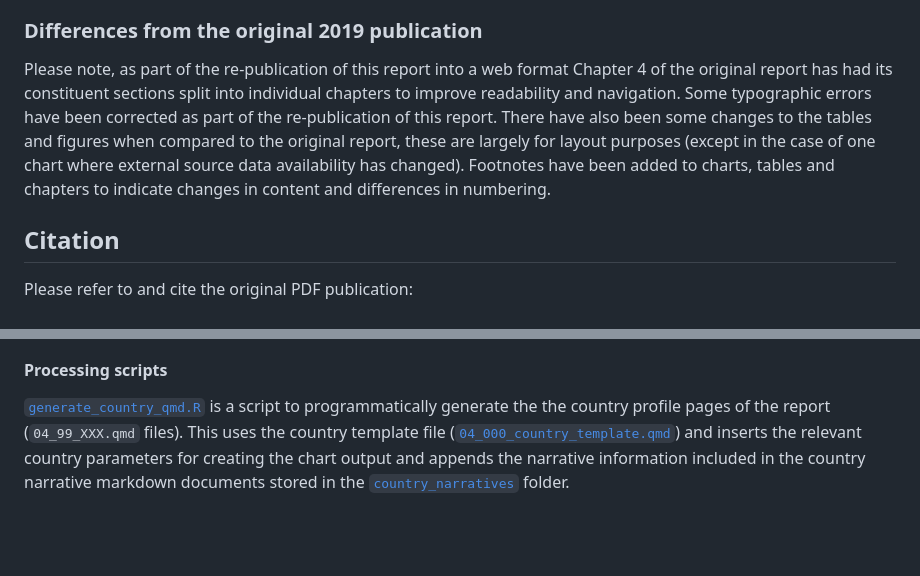
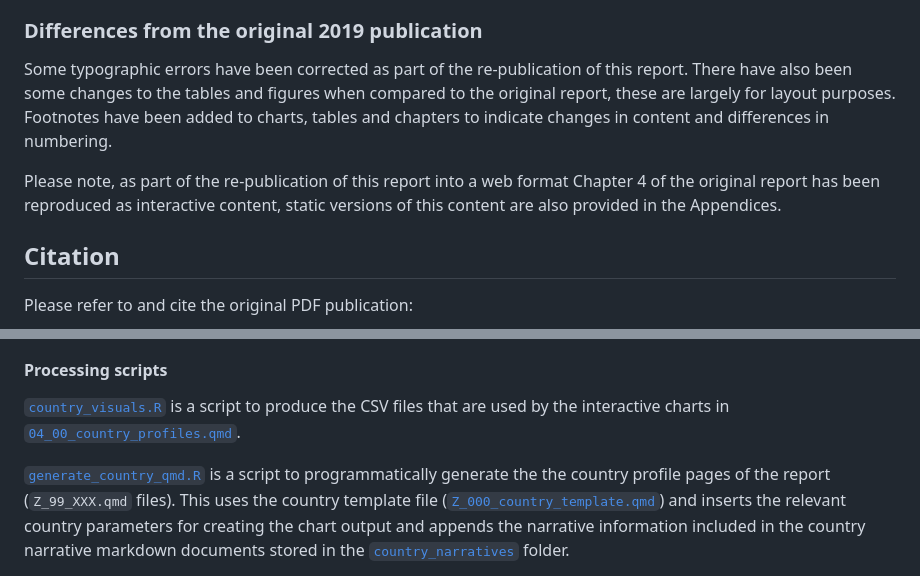
Before and after one commit to incise-project/incise2019-results, a Markdown page: README.md, 2 parts joined by grey strips. Drawn GitHub-style; blank space fills up the shorter version.

```diff
--- a/README.md
+++ b/README.md
@@ -30,15 +30,15 @@ visualisations) in more modern and user friendly formats.
 
 ### Differences from the original 2019 publication
 
+Some typographic errors have been corrected as part of the re-publication of
+this report. There have also been some changes to the tables and figures when
+compared to the original report, these are largely for layout purposes.
+Footnotes have been added to charts, tables and chapters to indicate changes in
+content and differences in numbering.
+
 Please note, as part of the re-publication of this report into a web format
-Chapter 4 of the original report has had its constituent sections split into
-individual chapters to improve readability and navigation. Some typographic
-errors have been corrected as part of the re-publication of this report. There
-have also been some changes to the tables and figures when compared to the
-original report, these are largely for layout purposes (except in the case of
-one chart where external source data availability has changed). Footnotes have
-been added to charts, tables and chapters to indicate changes in content and
-differences in numbering.
+Chapter 4 of the original report has been reproduced as interactive content,
+static versions of this content are also provided in the Appendices.
 
 ## Citation
 
@@ -111,10 +111,14 @@ and render tables in the book:
 
 #### Processing scripts
 
+[`country_visuals.R`](R/country_visuals.R) is a script to produce the CSV files
+that are used by the interactive charts in
+[`04_00_country_profiles.qmd`](04_00_country_profiles.qmd).
+
 [`generate_country_qmd.R`](R/generate_country_qmd.R) is a script to
 programmatically generate the the country profile pages of the report
-(`04_99_XXX.qmd` files). This uses the country template file
-([`04_000_country_template.qmd`](04_000_country_template.qmd)) and inserts
+(`Z_99_XXX.qmd` files). This uses the country template file
+([`Z_000_country_template.qmd`](04_000_country_template.qmd)) and inserts
 the relevant country parameters for creating the chart output and appends the
 narrative information included in the country narrative markdown documents
 stored in the [`country_narratives`](country_narratives) folder.
```
